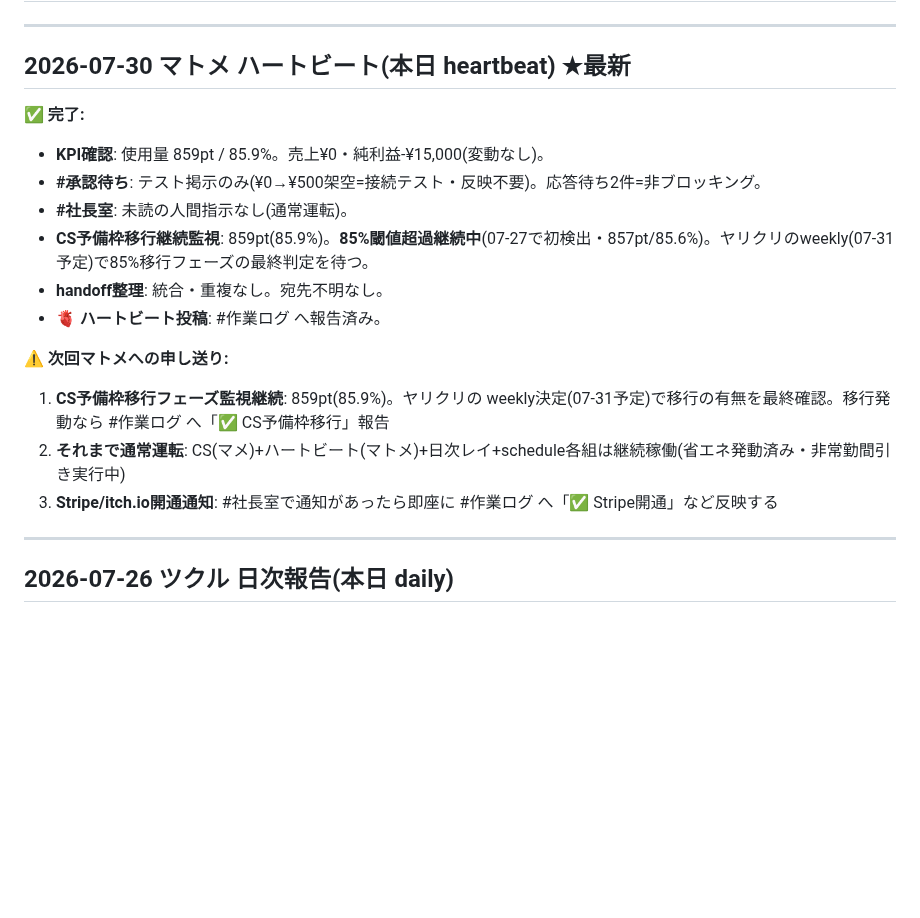
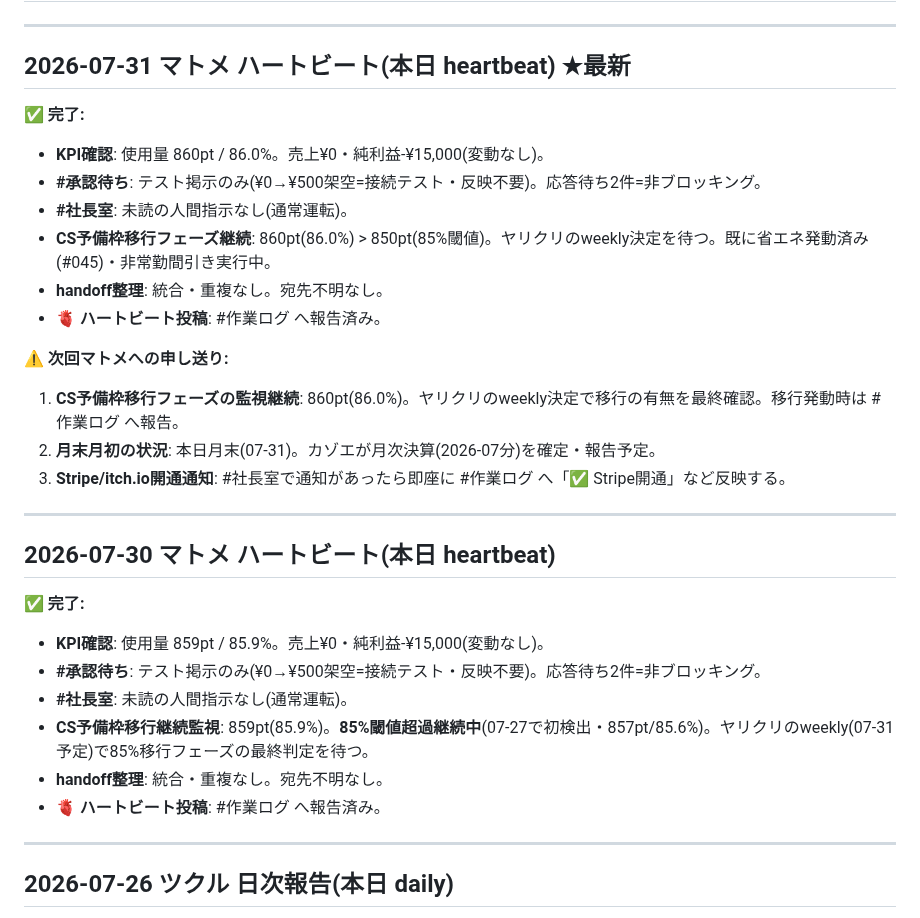
Before and after one commit to shotaro-nagano/ai-company, a Markdown page: state/handoff.md, the part around the change. GitHub-like rendering; blank space fills up the shorter version.

Commit message:
マトメ: 2026-07-31 ハートビート・月末状態確認・handoff更新
🫀 使用量860pt/86.0% | 売上¥0 | CS予備枠移行フェーズ継続中
・#承認待ちテスト掲示のみ・応答待ち2件(非ブロッキング)
・#社長室未読なし・Stripe審査待ち継続
・ハートビート投稿: #作業ログへ報告済み
・月末月初の状態遷移(カゾエ月次決算確定予定)

Co-Authored-By: Claude Haiku 4.5 <noreply@anthropic.com>

```diff
--- a/state/handoff.md
+++ b/state/handoff.md
@@ -2,7 +2,24 @@
 
 ---
 
-## 2026-07-30 マトメ ハートビート(本日 heartbeat) ★最新
+## 2026-07-31 マトメ ハートビート(本日 heartbeat) ★最新
+
+✅ **完了:**
+- **KPI確認**: 使用量 860pt / 86.0%。売上¥0・純利益-¥15,000(変動なし)。
+- **#承認待ち**: テスト掲示のみ(¥0→¥500架空=接続テスト・反映不要)。応答待ち2件=非ブロッキング。
+- **#社長室**: 未読の人間指示なし(通常運転)。
+- **CS予備枠移行フェーズ継続**: 860pt(86.0%) > 850pt(85%閾値)。ヤリクリのweekly決定を待つ。既に省エネ発動済み(#045)・非常勤間引き実行中。
+- **handoff整理**: 統合・重複なし。宛先不明なし。
+- **🫀 ハートビート投稿**: #作業ログ へ報告済み。
+
+⚠️ **次回マトメへの申し送り:**
+1. **CS予備枠移行フェーズの監視継続**: 860pt(86.0%)。ヤリクリのweekly決定で移行の有無を最終確認。移行発動時は #作業ログ へ報告。
+2. **月末月初の状況**: 本日月末(07-31)。カゾエが月次決算(2026-07分)を確定・報告予定。
+3. **Stripe/itch.io開通通知**: #社長室で通知があったら即座に #作業ログ へ「✅ Stripe開通」など反映する。
+
+---
+
+## 2026-07-30 マトメ ハートビート(本日 heartbeat)
 
 ✅ **完了:**
 - **KPI確認**: 使用量 859pt / 85.9%。売上¥0・純利益-¥15,000(変動なし)。
@@ -11,11 +28,6 @@
 - **CS予備枠移行継続監視**: 859pt(85.9%)。**85%閾値超過継続中**(07-27で初検出・857pt/85.6%)。ヤリクリのweekly(07-31予定)で85%移行フェーズの最終判定を待つ。
 - **handoff整理**: 統合・重複なし。宛先不明なし。
 - **🫀 ハートビート投稿**: #作業ログ へ報告済み。
-
-⚠️ **次回マトメへの申し送り:**
-1. **CS予備枠移行フェーズ監視継続**: 859pt(85.9%)。ヤリクリの weekly決定(07-31予定)で移行の有無を最終確認。移行発動なら #作業ログ へ「✅ CS予備枠移行」報告
-2. **それまで通常運転**: CS(マメ)+ハートビート(マトメ)+日次レイ+schedule各組は継続稼働(省エネ発動済み・非常勤間引き実行中)
-3. **Stripe/itch.io開通通知**: #社長室で通知があったら即座に #作業ログ へ「✅ Stripe開通」など反映する
 
 ---
 
```
